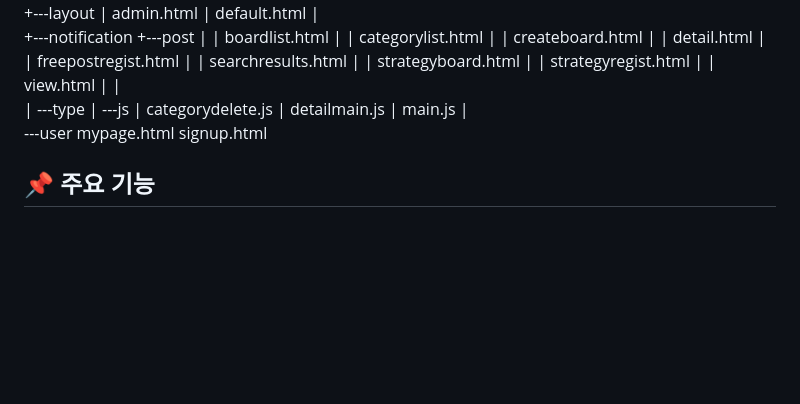
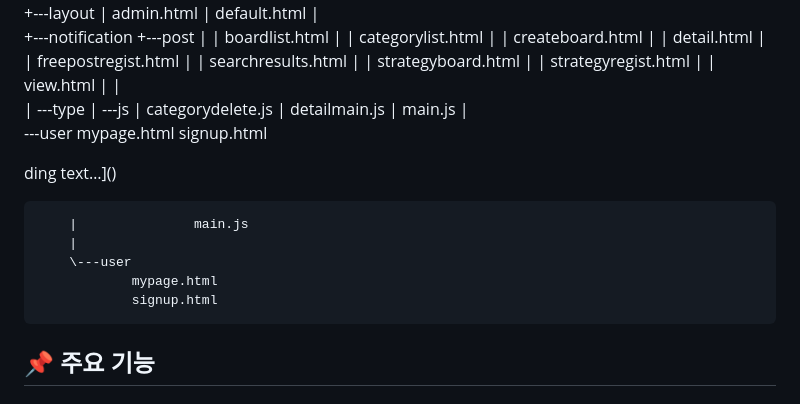
Before and after one commit to PinkPongPongPong/ProjectCommunity, a Markdown page: README.md, the part around the change. GitHub-like rendering; blank space fills up the shorter version.

```diff
--- a/README.md
+++ b/README.md
@@ -172,6 +172,14 @@ FPS 라는 대중적인 장르의 대표적인 게임을 주축으로 더 다양
                 mypage.html
                 signup.html
 
+ding text…]()
+
+        |               main.js
+        |
+        \---user
+                mypage.html
+                signup.html
+
 ## 📌 주요 기능
 ###  🖱️ 공지사항
 - 1. html화면에서 라우터를 거쳐서 데이터베이스에 입력하고, 입력된 데이터베이스를 화면에 출력
```
